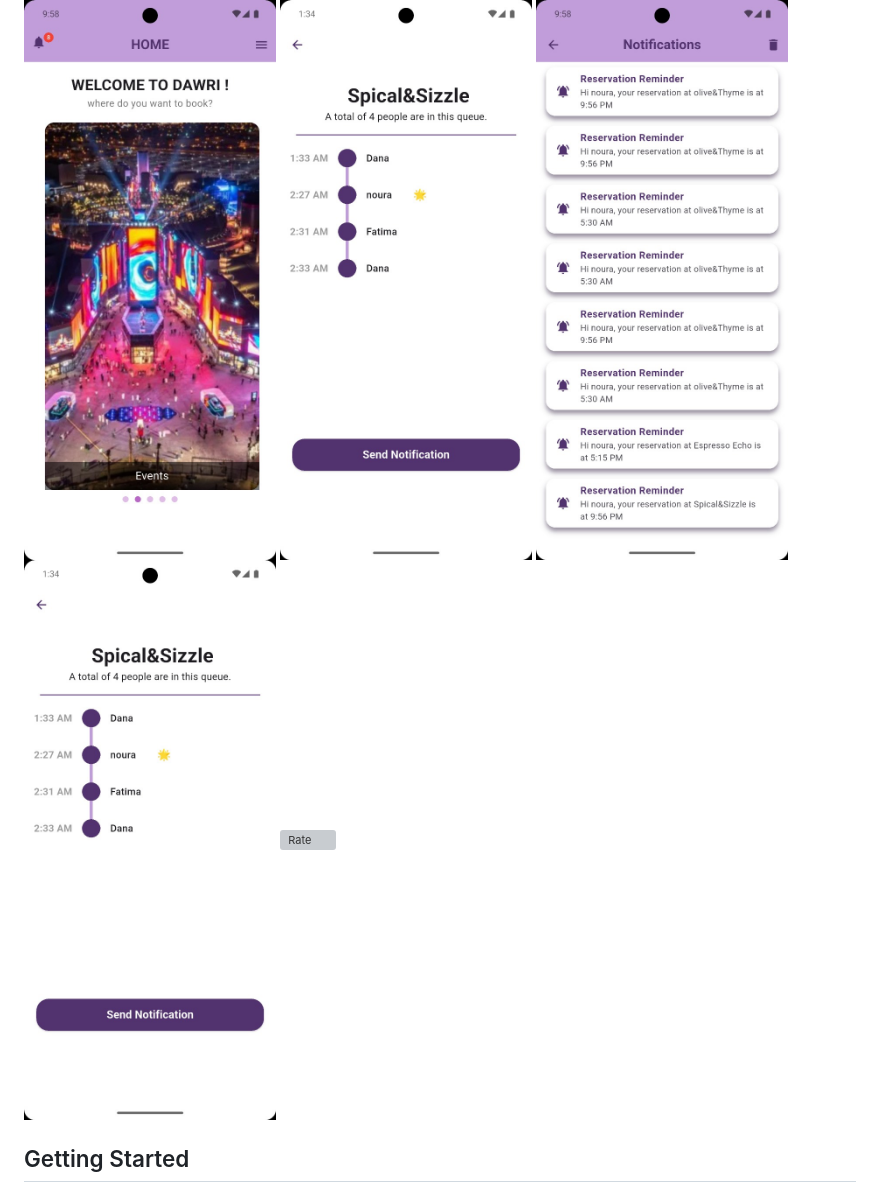
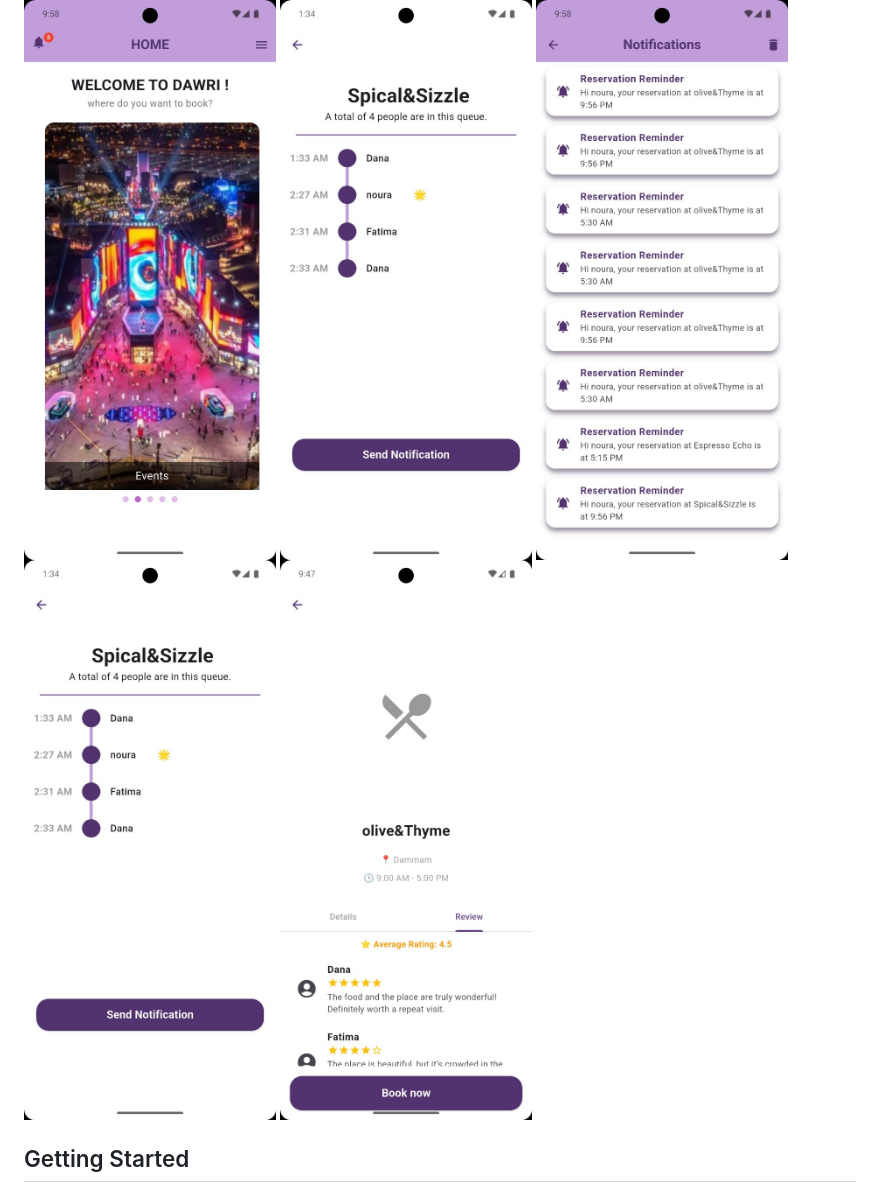
Before and after one commit to Nouraaltayyar/Dawri_App, a Markdown page: README.md, the part around the change. Rendered like a GitHub page; grey boxes are pictures that could not be loaded.

```diff
--- a/README.md
+++ b/README.md
@@ -14,7 +14,7 @@
 ![Reservations](images/PHOTO-2025-05-05-22-05-21.jpeg)
 ![Notification](images/PHOTO-2025-05-05-21-58-47.jpeg)
 ![Queue](images/PHOTO-2025-05-05-22-05-21.jpeg)
-![Rate](screenshots/Screenshot_Rate.png)
+![Rate](images/PHOTO-2025-05-05-21-47-58.jpeg)
 
 ## Getting Started
 
```
